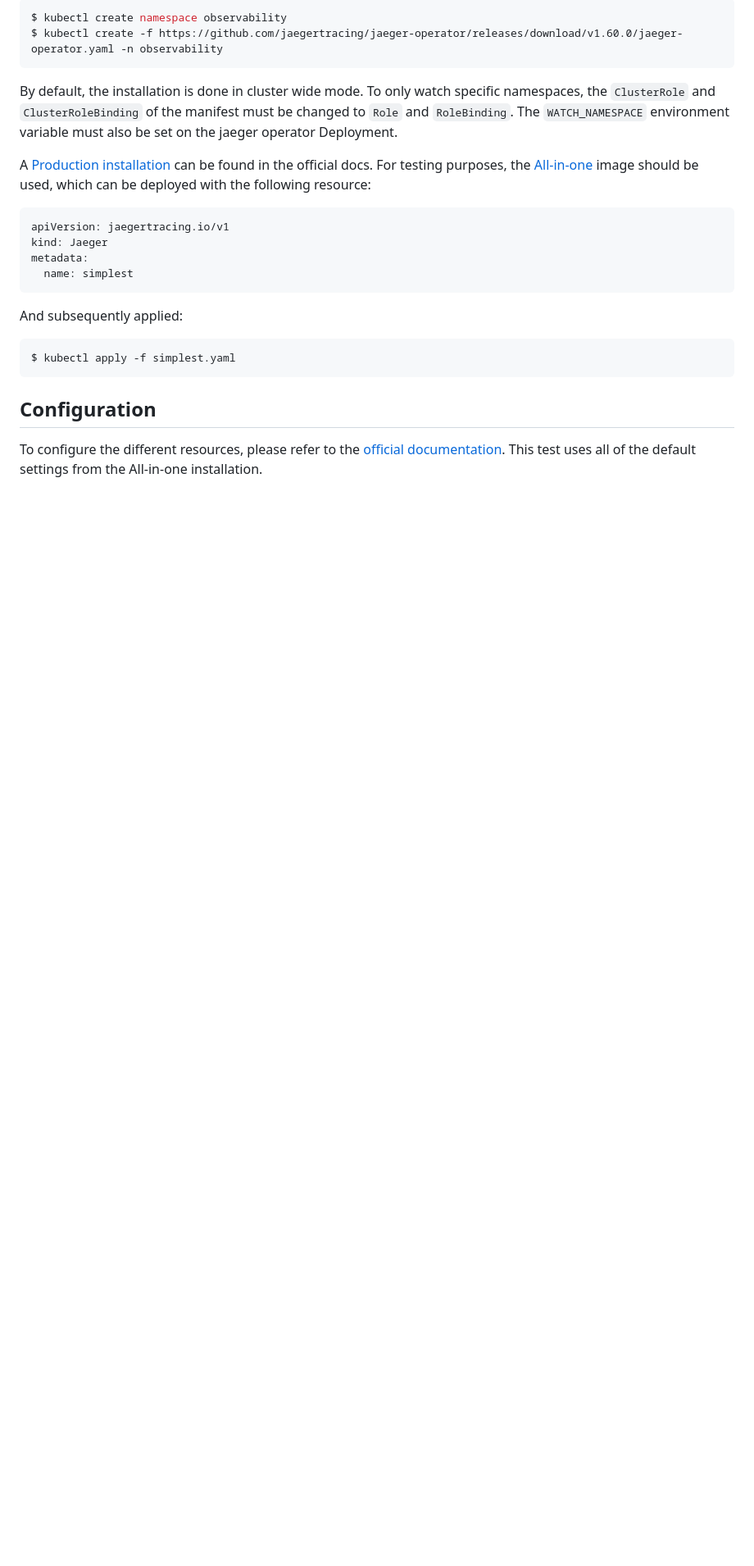
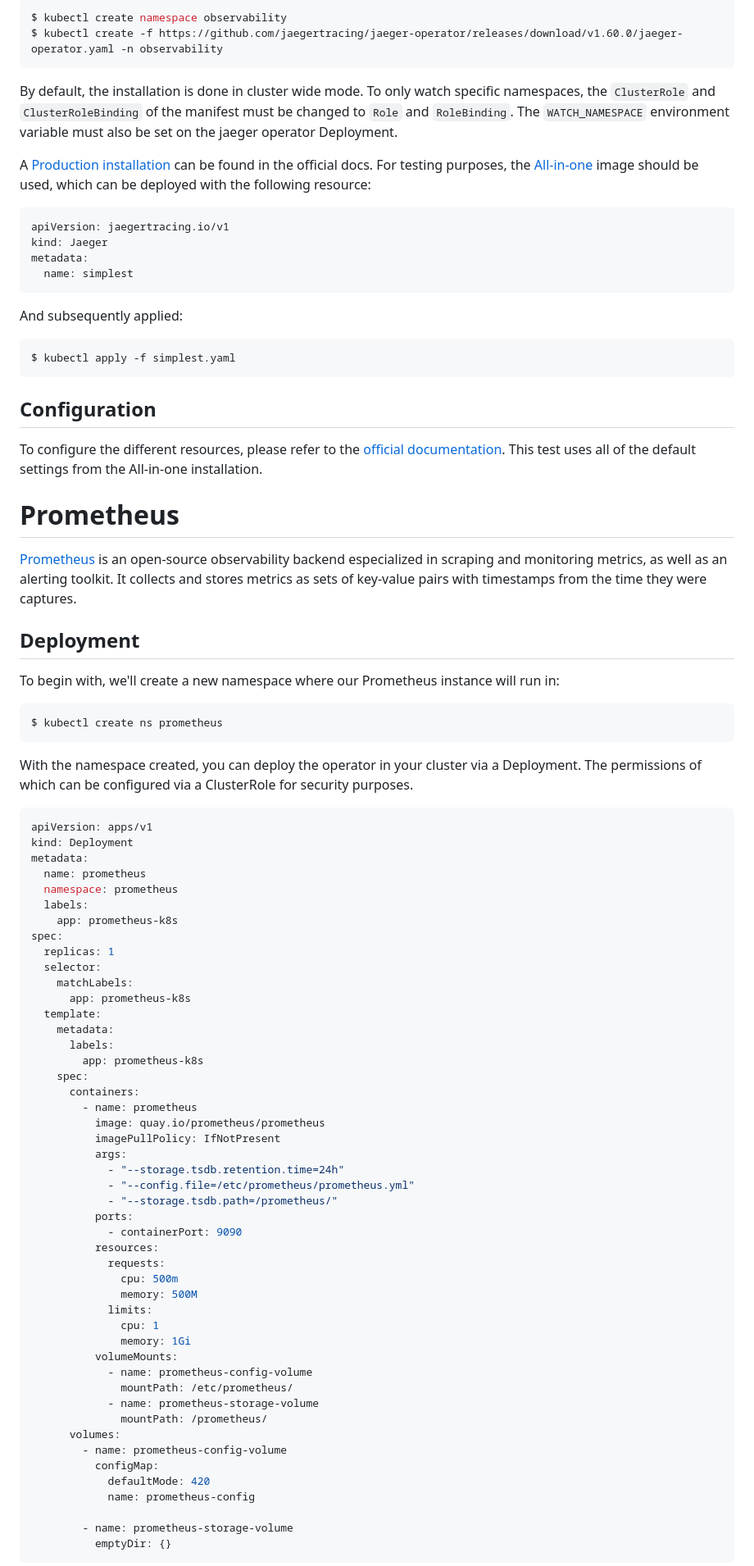
Before and after one commit to MChecaH/node-app, a Markdown page: README.md, the part around one of its changes. Shown at 82% size. Drawn GitHub-style; blank space fills up the shorter version.

Commit message:
Updated README up to Prometheus

````diff
--- a/README.md
+++ b/README.md
@@ -193,3 +195,67 @@ $ kubectl apply -f simplest.yaml
 
 To configure the different resources, please refer to the [official documentation](https://www.jaegertracing.io/docs/1.60/operator/#configuring-the-custom-resource). This test uses all of the default settings from the All-in-one installation.
 
+# Prometheus
+
+[Prometheus](https://prometheus.io/) is an open-source observability backend especialized in scraping and monitoring metrics, as well as an alerting toolkit. It collects and stores metrics as sets of key-value pairs with timestamps from the time they were captures.
+
+## Deployment
+
+To begin with, we'll create a new namespace where our Prometheus instance will run in:
+
+```bash
+$ kubectl create ns prometheus
+```
+
+With the namespace created, you can deploy the operator in your cluster via a Deployment. The permissions of which can be configured via a ClusterRole for security purposes.
+
+```yaml
+apiVersion: apps/v1
+kind: Deployment
+metadata:
+  name: prometheus
+  namespace: prometheus
+  labels:
+    app: prometheus-k8s
+spec:
+  replicas: 1
+  selector:
+    matchLabels:
+      app: prometheus-k8s
+  template:
+    metadata:
+      labels:
+        app: prometheus-k8s
+    spec:
+      containers:
+        - name: prometheus
+          image: quay.io/prometheus/prometheus
+          imagePullPolicy: IfNotPresent
+          args:
+            - "--storage.tsdb.retention.time=24h"
+            - "--config.file=/etc/prometheus/prometheus.yml"
+            - "--storage.tsdb.path=/prometheus/"
+          ports:
+            - containerPort: 9090
+          resources:
+            requests:
+              cpu: 500m
+              memory: 500M
+            limits:
+              cpu: 1
+              memory: 1Gi
+          volumeMounts:
+            - name: prometheus-config-volume
+              mountPath: /etc/prometheus/
+            - name: prometheus-storage-volume
+              mountPath: /prometheus/
+      volumes:
+        - name: prometheus-config-volume
+          configMap:
+            defaultMode: 420
+            name: prometheus-config
+
+        - name: prometheus-storage-volume
+          emptyDir: {}
+```
+
````
Also changed, not shown: other parts of README.md (+85 -0 lines).
